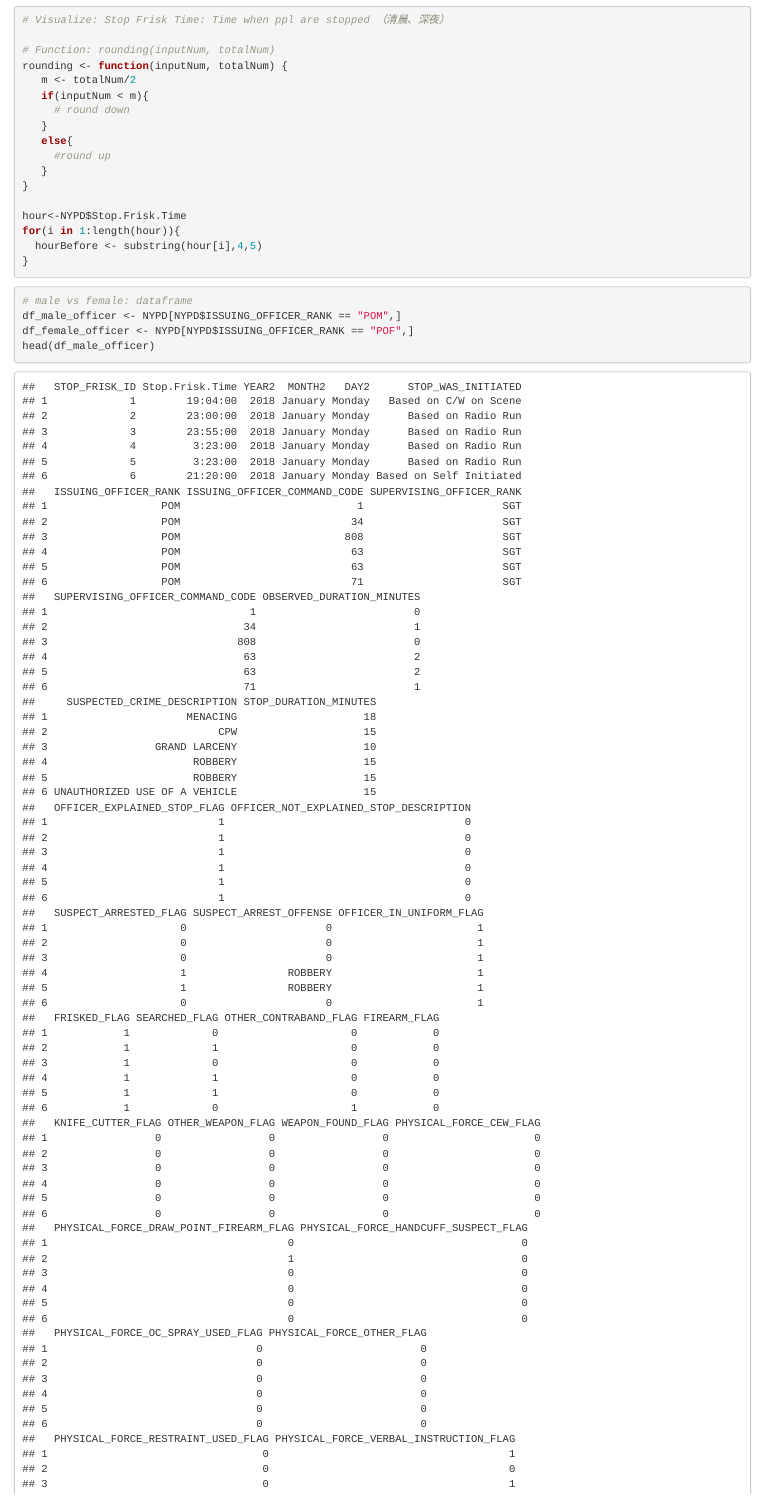
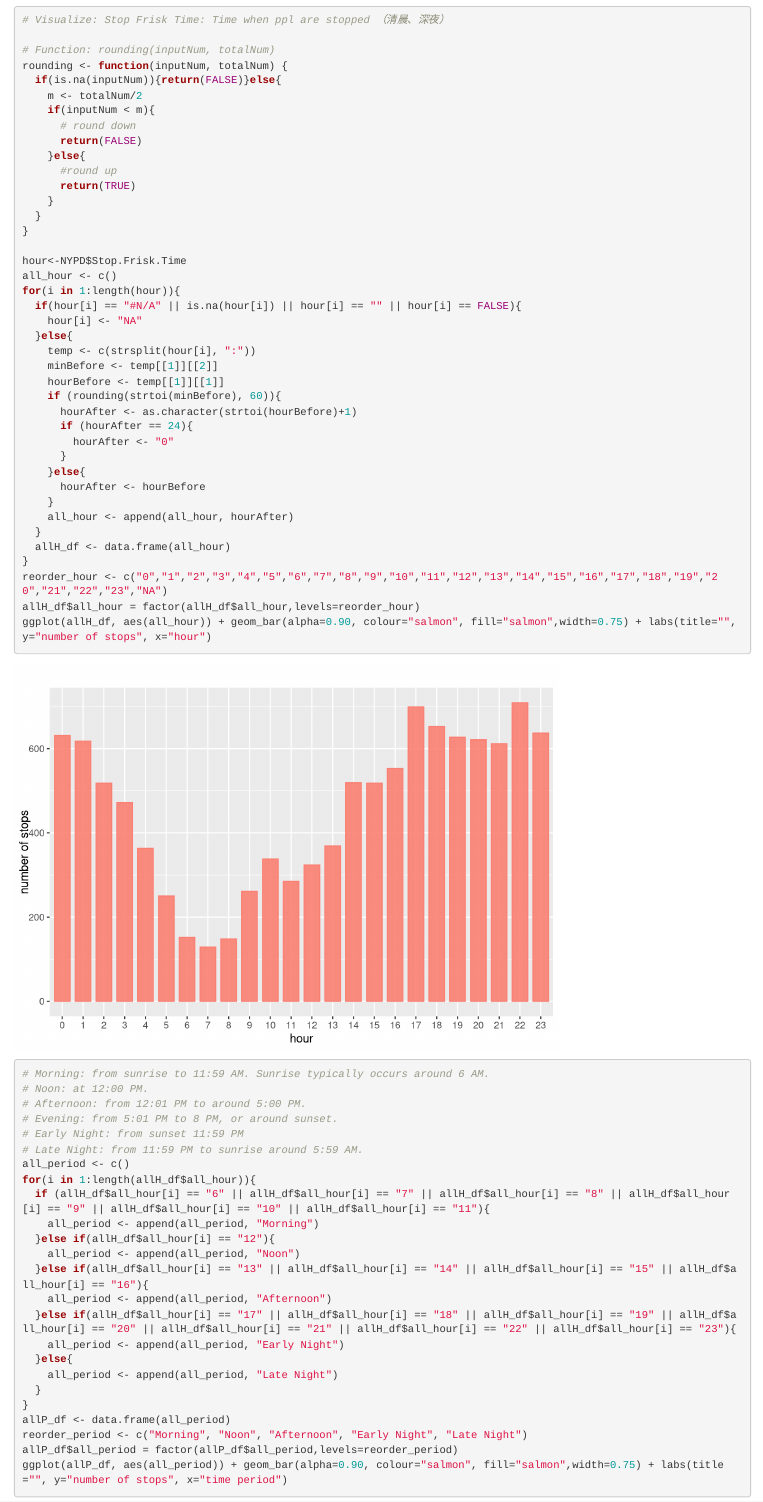
Before and after one commit to LeyiCui-Angel/NYPD-Stop_Question_Frisk-Data, an R Markdown document (Project/Project--NYPD.Rmd): the page in a window 1100 px wide, from 1760 px down. Rendered offline with R 4.5, knitr and Pandoc, with nearby package versions.

Commit message:
Finished with time

````diff
--- a/Project/Project--NYPD.Rmd
+++ b/Project/Project--NYPD.Rmd
@@ -33,19 +33,67 @@ ggplot(NYPD, aes(DAY2)) + geom_bar(alpha=0.90, colour="salmon", fill="salmon",wi
 
 # Function: rounding(inputNum, totalNum)
 rounding <- function(inputNum, totalNum) {
-   m <- totalNum/2
-   if(inputNum < m){
-     # round down
-   }
-   else{
-     #round up
-   }
+  if(is.na(inputNum)){return(FALSE)}else{
+    m <- totalNum/2
+    if(inputNum < m){
+      # round down
+      return(FALSE)
+    }else{
+      #round up
+      return(TRUE)
+    }
+  }
 }
 
 hour<-NYPD$Stop.Frisk.Time
+all_hour <- c()
 for(i in 1:length(hour)){
-  hourBefore <- substring(hour[i],4,5)
+  if(hour[i] == "#N/A" || is.na(hour[i]) || hour[i] == "" || hour[i] == FALSE){
+    hour[i] <- "NA"
+  }else{
+    temp <- c(strsplit(hour[i], ":"))
+    minBefore <- temp[[1]][[2]]
+    hourBefore <- temp[[1]][[1]]
+    if (rounding(strtoi(minBefore), 60)){
+      hourAfter <- as.character(strtoi(hourBefore)+1)
+      if (hourAfter == 24){
+        hourAfter <- "0"
+      }
+    }else{
+      hourAfter <- hourBefore
+    }
+    all_hour <- append(all_hour, hourAfter)
+  }
+  allH_df <- data.frame(all_hour)
 }
+reorder_hour <- c("0","1","2","3","4","5","6","7","8","9","10","11","12","13","14","15","16","17","18","19","20","21","22","23","NA")
+allH_df$all_hour = factor(allH_df$all_hour,levels=reorder_hour)
+ggplot(allH_df, aes(all_hour)) + geom_bar(alpha=0.90, colour="salmon", fill="salmon",width=0.75) + labs(title="", y="number of stops", x="hour")
+
+# Morning: from sunrise to 11:59 AM. Sunrise typically occurs around 6 AM.
+# Noon: at 12:00 PM.
+# Afternoon: from 12:01 PM to around 5:00 PM.
+# Evening: from 5:01 PM to 8 PM, or around sunset.
+# Early Night: from sunset 11:59 PM
+# Late Night: from 11:59 PM to sunrise around 5:59 AM.
+all_period <- c()
+for(i in 1:length(allH_df$all_hour)){
+  if (allH_df$all_hour[i] == "6" || allH_df$all_hour[i] == "7" || allH_df$all_hour[i] == "8" || allH_df$all_hour[i] == "9" || allH_df$all_hour[i] == "10" || allH_df$all_hour[i] == "11"){
+    all_period <- append(all_period, "Morning")
+  }else if(allH_df$all_hour[i] == "12"){
+    all_period <- append(all_period, "Noon")
+  }else if(allH_df$all_hour[i] == "13" || allH_df$all_hour[i] == "14" || allH_df$all_hour[i] == "15" || allH_df$all_hour[i] == "16"){
+    all_period <- append(all_period, "Afternoon")
+  }else if(allH_df$all_hour[i] == "17" || allH_df$all_hour[i] == "18" || allH_df$all_hour[i] == "19" || allH_df$all_hour[i] == "20" || allH_df$all_hour[i] == "21" || allH_df$all_hour[i] == "22" || allH_df$all_hour[i] == "23"){
+    all_period <- append(all_period, "Early Night")
+  }else{
+    all_period <- append(all_period, "Late Night")
+  }
+}
+allP_df <- data.frame(all_period)
+reorder_period <- c("Morning", "Noon", "Afternoon", "Early Night", "Late Night")
+allP_df$all_period = factor(allP_df$all_period,levels=reorder_period)
+ggplot(allP_df, aes(all_period)) + geom_bar(alpha=0.90, colour="salmon", fill="salmon",width=0.75) + labs(title="", y="number of stops", x="time period")
 ```
 
 ```{r}
````
